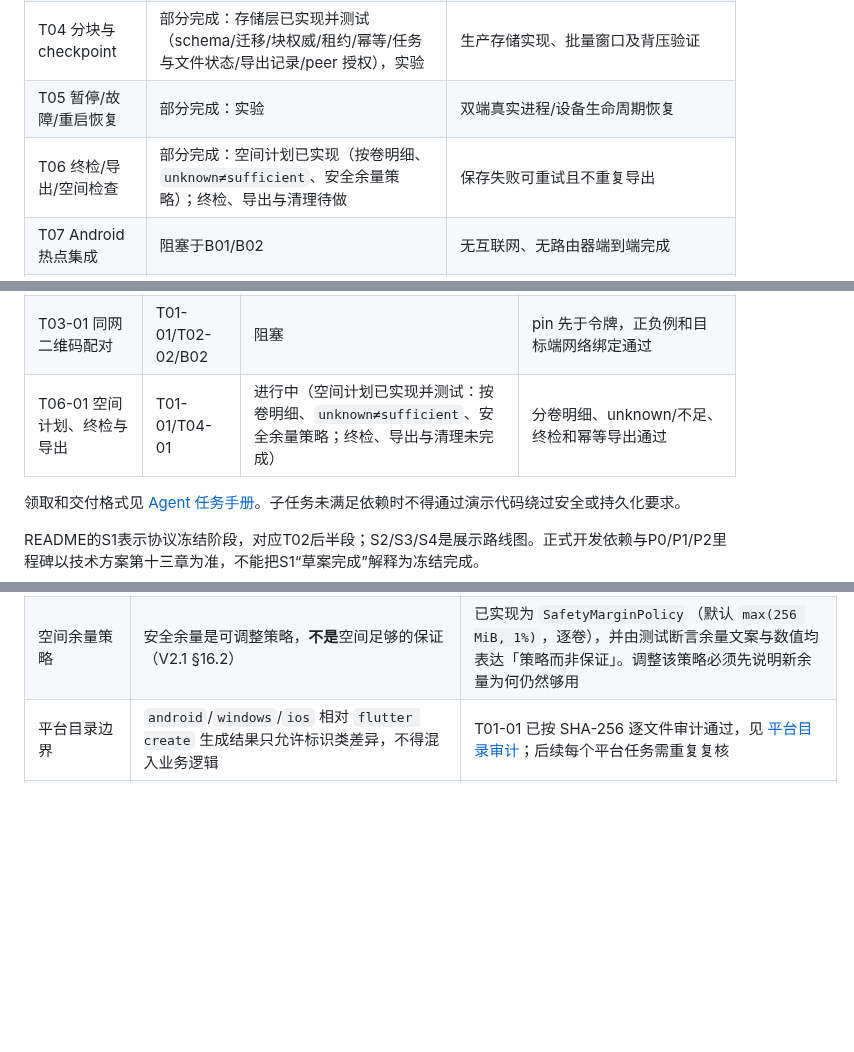
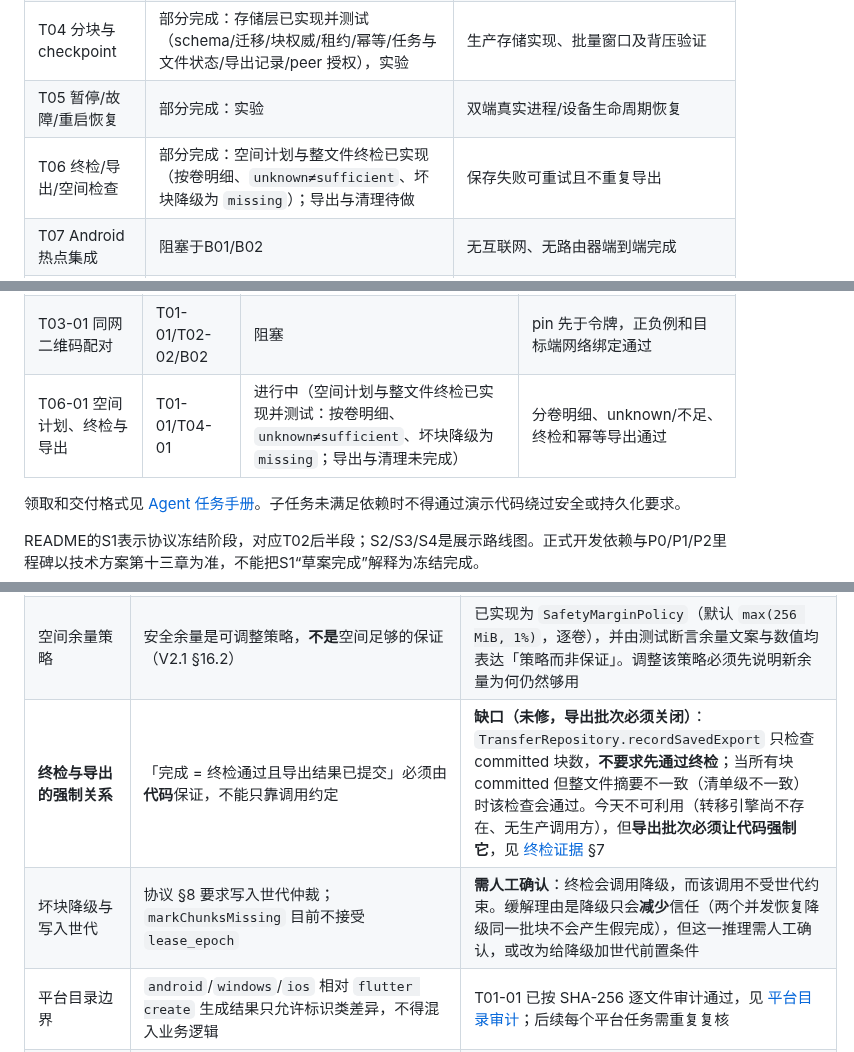
Before and after one commit to yanzhao77/NearSend, a Markdown page: docs/PROJECT_LEDGER.md, 3 parts joined by grey strips. Drawn GitHub-style; blank space fills up the shorter version.

```diff
--- a/docs/PROJECT_LEDGER.md
+++ b/docs/PROJECT_LEDGER.md
@@ -69,7 +69,7 @@
 | T03 配对与单文件链路 | 待开始：仅TLS探针 | 用户授权后端到端收发、鉴权负例通过 |
 | T04 分块与checkpoint | 部分完成：存储层已实现并测试（schema/迁移/块权威/租约/幂等/任务与文件状态/导出记录/peer 授权），实验 | 生产存储实现、批量窗口及背压验证 |
 | T05 暂停/故障/重启恢复 | 部分完成：实验 | 双端真实进程/设备生命周期恢复 |
-| T06 终检/导出/空间检查 | 部分完成：空间计划已实现（按卷明细、`unknown≠sufficient`、安全余量策略）；终检、导出与清理待做 | 保存失败可重试且不重复导出 |
+| T06 终检/导出/空间检查 | 部分完成：空间计划与整文件终检已实现（按卷明细、`unknown≠sufficient`、坏块降级为 `missing`）；导出与清理待做 | 保存失败可重试且不重复导出 |
 | T07 Android热点集成 | 阻塞于B01/B02 | 无互联网、无路由器端到端完成 |
 | T08 反向/多文件 | 待开始 | 角色矩阵、部分失败、小文件队列通过 |
 | T09 iOS集成 | 待开始，早期探针阻塞 | 六方向与iOS生命周期通过 |
@@ -85,7 +85,7 @@
 | T02-02 状态/错误/版本模型 | T01-01、D03 | 已完成 | 模型和序列化测试通过，未知字段规则明确 |
 | T04-01 SQLite schema 与 chunk repository | B04 设备验证可后补 | 进行中（schema/迁移/chunk repository/幂等持久化/任务与文件状态/导出与 peer 授权/磁盘满注入均已实现并测试；真实暂存损坏、OS 层满盘、多版本迁移、真机 syncData 未完成） | durable 提交顺序、迁移和故障测试通过 |
 | T03-01 同网二维码配对 | T01-01/T02-02/B02 | 阻塞 | pin 先于令牌，正负例和目标端网络绑定通过 |
-| T06-01 空间计划、终检与导出 | T01-01/T04-01 | 进行中（空间计划已实现并测试：按卷明细、`unknown≠sufficient`、安全余量策略；终检、导出与清理未完成） | 分卷明细、unknown/不足、终检和幂等导出通过 |
+| T06-01 空间计划、终检与导出 | T01-01/T04-01 | 进行中（空间计划与整文件终检已实现并测试：按卷明细、`unknown≠sufficient`、坏块降级为 `missing`；导出与清理未完成） | 分卷明细、unknown/不足、终检和幂等导出通过 |
 
 领取和交付格式见 [Agent 任务手册](AGENT_TASK_PLAYBOOK.md)。子任务未满足依赖时不得通过演示代码绕过安全或持久化要求。
 
@@ -109,6 +109,8 @@ README的S1表示协议冻结阶段，对应T02后半段；S2/S3/S4是展示路
 | 导出/删除/迁移 | 不误删、不重复导出、迁移失败保留数据 | **部分复核**：导出**记录**层已实现并测试（仅在文件全部 committed 后记录；同一文件不静默产生第二份副本；失败的导出不覆盖已保存记录）；迁移失败保留数据与高版本拒绝先于任何 PRAGMA 已由测试覆盖。**导出文件本身的写入、删除与清理尚未实现（T06-01）**，不得据此声称「不误删」已复核 |
 | 空间卷标识 | 同一物理卷必须被当作同一个卷核算，否则同一份空间会被检查两次而**低估**需求 | **设计上唯一会导致低估的入口**：`SpacePlan` 按 `VolumeId` 值相等分组，取值责任在调用方。平台若无法给出稳定 provider 标识，调用方必须传保守（宁可过粗）的标识。**`FileSink` 实现时必须重点复核**，见 [空间计划证据](testing/evidence/2026-09-20/t06-01-01/summary.md) §7 |
 | 空间余量策略 | 安全余量是可调整策略，**不是**空间足够的保证（V2.1 §16.2） | 已实现为 `SafetyMarginPolicy`（默认 `max(256 MiB, 1%)`，逐卷），并由测试断言余量文案与数值均表达「策略而非保证」。调整该策略必须先说明新余量为何仍然够用 |
+| **终检与导出的强制关系** | 「完成 = 终检通过且导出结果已提交」必须由**代码**保证，不能只靠调用约定 | **缺口（未修，导出批次必须关闭）**：`TransferRepository.recordSavedExport` 只检查 committed 块数，**不要求先通过终检**；当所有块 committed 但整文件摘要不一致（清单级不一致）时该检查会通过。今天不可利用（转移引擎尚不存在、无生产调用方），但**导出批次必须让代码强制它**，见 [终检证据](testing/evidence/2026-09-20/t06-01-02/summary.md) §7 |
+| 坏块降级与写入世代 | 协议 §8 要求写入世代仲裁；`markChunksMissing` 目前不接受 `lease_epoch` | **需人工确认**：终检会调用降级，而该调用不受世代约束。缓解理由是降级只会**减少**信任（两个并发恢复降级同一批块不会产生假完成），但这一推理需人工确认，或改为给降级加世代前置条件 |
 | 平台目录边界 | `android`/`windows`/`ios` 相对 `flutter create` 生成结果只允许标识类差异，不得混入业务逻辑 | T01-01 已按 SHA-256 逐文件审计通过，见 [平台目录审计](testing/evidence/2026-09-20/t01-01-01/platform-directory-audit.md)；后续每个平台任务需重复复核 |
 | 依赖锁定 | `pubspec.lock` 必须入库；新增依赖需按端侧设计 §12 记录用途、许可证、维护状态与安全影响 | T01-01 已修正 `*.lock` 误忽略并跟踪 `pubspec.lock`；T01-01 未引入任何第三方运行时依赖 |
 | 应用标识 | `applicationId` / bundle identifier 发布后不可更改 | 已在 [ADR-0001](decisions/ADR-0001-工程基线与标识.md) 冻结为 `com.nearsend.app`；变更必须在 T10 之前完成 |
```
Also changed, not shown: other parts of docs/PROJECT_LEDGER.md (+1 -0 lines), docs/tasks/T06-01.md (+32 -9 lines), 1 other file.
